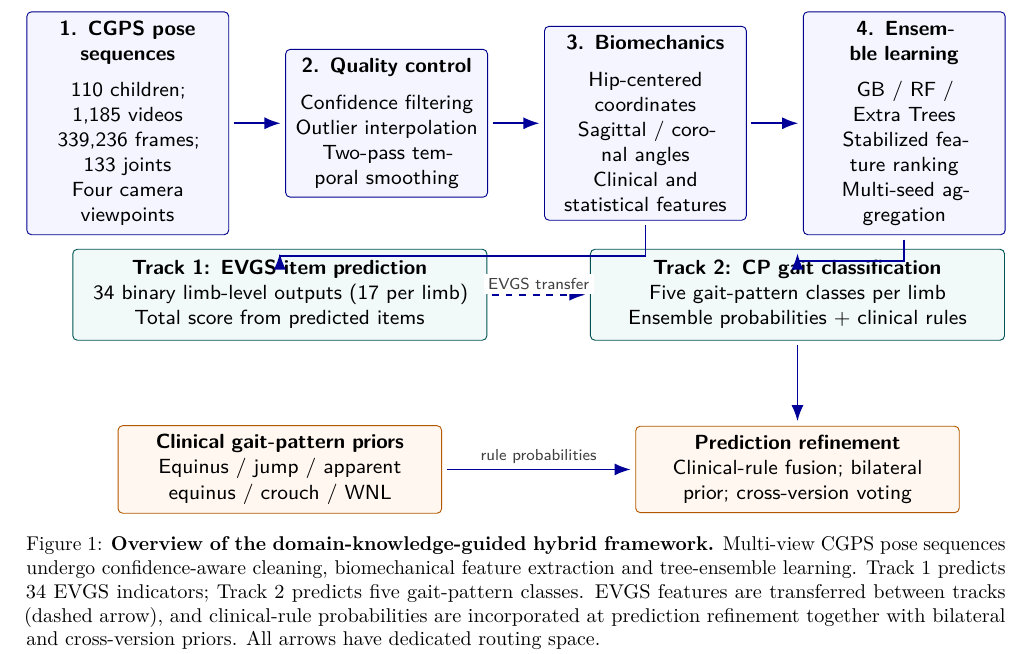
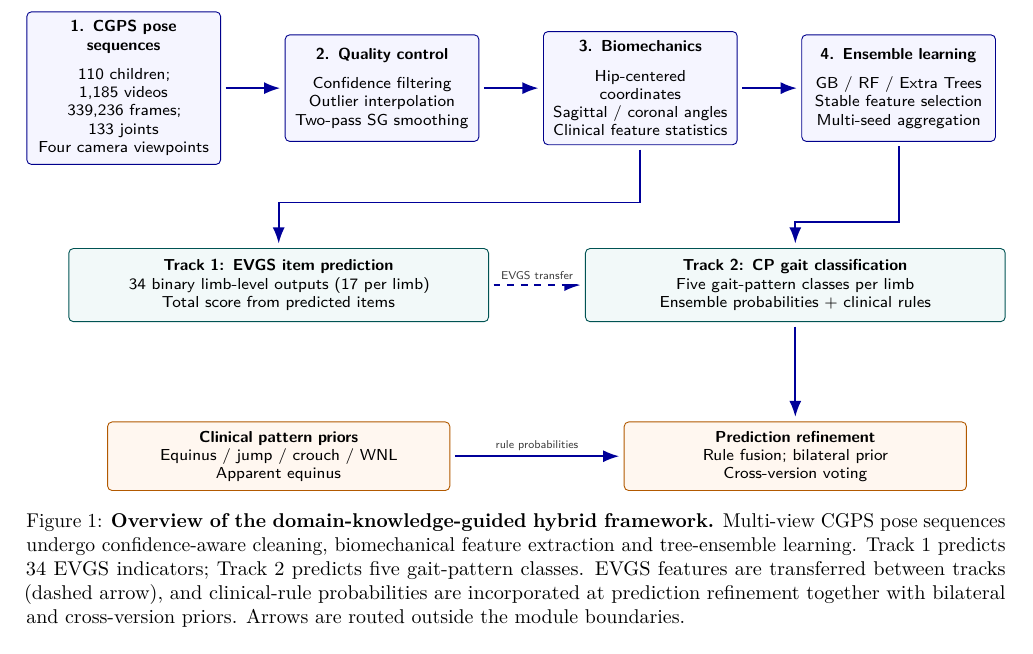
Before and after one commit to YuSun798/Domain-Knowledge-Guided-Hybrid-Framework-for-Children-s-Gait-Visual-Analysis, a LaTeX paper (CVPR_2026_Submission_Template/main.tex, which reads CVPR_2026_Submission_Template/sec/3_method.tex): part of page 3 of 9, cut so that both start at the same text. Compiled offline with pdfLaTeX.

Commit message:
Use locally PDF-compiled and visually verified Figure 1 with nonoverlapping arrows

```diff
--- a/CVPR_2026_Submission_Template/sec/3_method.tex
+++ b/CVPR_2026_Submission_Template/sec/3_method.tex
@@ -9,39 +9,39 @@ Our framework consists of four stages: data preprocessing, feature engineering,
 \begin{tikzpicture}[
  x=1cm,y=1cm,>=Latex,
  box/.style={draw=blue!55!black,fill=blue!4,rounded corners=2pt,
-   minimum width=3.12cm,minimum height=1.85cm,text width=2.83cm,
-   align=center,inner sep=4pt,font=\sffamily\small},
+   minimum width=3.0cm,minimum height=1.65cm,text width=2.70cm,
+   align=center,inner sep=4pt,font=\sffamily\scriptsize},
  output/.style={draw=teal!65!black,fill=teal!5,rounded corners=2pt,
-   minimum width=6.40cm,minimum height=1.25cm,text width=6.02cm,
-   align=center,inner sep=5pt,font=\sffamily\small},
+   minimum width=6.5cm,minimum height=1.13cm,text width=6.1cm,
+   align=center,inner sep=5pt,font=\sffamily\scriptsize},
  prior/.style={draw=orange!70!black,fill=orange!6,rounded corners=2pt,
-   minimum width=5.0cm,minimum height=1.08cm,text width=4.65cm,
-   align=center,inner sep=4pt,font=\sffamily\small},
+   minimum width=5.3cm,minimum height=1.02cm,text width=5cm,
+   align=center,inner sep=4pt,font=\sffamily\scriptsize},
  arrow/.style={-{Latex[length=2.5mm]},thick,draw=blue!60!black,shorten >=2pt,shorten <=2pt},
- note/.style={font=\sffamily\scriptsize,text=black!75,fill=white,inner sep=2pt}
+ note/.style={font=\sffamily\tiny,text=black!75,fill=white,inner sep=2pt}
 ]
 % Each row has reserved gutters for arrows and labels.
-\node[box] (input) at (1.65,5.2) {\textbf{1. CGPS pose sequences}\\[5pt]110 children; 1,185 videos\\339,236 frames; 133 joints\\Four camera viewpoints};
-\node[box] (clean) at (5.65,5.2) {\textbf{2. Quality control}\\[5pt]Confidence filtering\\Outlier interpolation\\Two-pass temporal smoothing};
-\node[box] (feat) at (9.65,5.2) {\textbf{3. Biomechanics}\\[5pt]Hip-centered coordinates\\Sagittal / coronal angles\\Clinical and statistical features};
-\node[box] (model) at (13.65,5.2) {\textbf{4. Ensemble learning}\\[5pt]GB / RF / Extra Trees\\Stabilized feature ranking\\Multi-seed aggregation};
+\node[box] (input) at (1.6,5.6) {\textbf{1. CGPS pose sequences}\\[5pt]110 children; 1,185 videos\\339,236 frames; 133 joints\\Four camera viewpoints};
+\node[box] (clean) at (5.6,5.6) {\textbf{2. Quality control}\\[5pt]Confidence filtering\\Outlier interpolation\\Two-pass SG smoothing};
+\node[box] (feat) at (9.6,5.6) {\textbf{3. Biomechanics}\\[5pt]Hip-centered coordinates\\Sagittal / coronal angles\\Clinical feature statistics};
+\node[box] (model) at (13.6,5.6) {\textbf{4. Ensemble learning}\\[5pt]GB / RF / Extra Trees\\Stable feature selection\\Multi-seed aggregation};
 \draw[arrow] (input.east)--(clean.west);
 \draw[arrow] (clean.east)--(feat.west);
 \draw[arrow] (feat.east)--(model.west);
 \node[output] (t1) at (4.0,2.55) {\textbf{Track 1: EVGS item prediction}\\34 binary limb-level outputs (17 per limb)\\Total score from predicted items};
 \node[output] (t2) at (12.0,2.55) {\textbf{Track 2: CP gait classification}\\Five gait-pattern classes per limb\\Ensemble probabilities + clinical rules};
 % Distinct vertical paths; both arrows terminate on the top edge.
-\draw[arrow] (feat.south) -- ++(0,-0.55) -| (t1.north);
-\draw[arrow] (model.south) -- ++(0,-0.40) -| (t2.north);
+\draw[arrow] (feat.south) -- (9.6,3.83) -- (4.0,3.83) -- (t1.north);
+\draw[arrow] (model.south) -- (13.6,3.53) -- (12.0,3.53) -- (t2.north);
 \draw[arrow,dashed] (t1.east)--node[above,note]{EVGS transfer} (t2.west);
-\node[prior] (clinical) at (4.0,-0.15) {\textbf{Clinical gait-pattern priors}\\Equinus / jump / apparent equinus / crouch / WNL};
-\node[prior] (post) at (12.0,-0.15) {\textbf{Prediction refinement}\\Clinical-rule fusion; bilateral prior; cross-version voting};
+\node[prior] (clinical) at (4.0,-0.1) {\textbf{Clinical pattern priors}\\Equinus / jump / crouch / WNL\\Apparent equinus};
+\node[prior] (post) at (12.0,-0.1) {\textbf{Prediction refinement}\\Rule fusion; bilateral prior\\Cross-version voting};
 \draw[arrow] (clinical.east)--node[above,note]{rule probabilities} (post.west);
 \draw[arrow] (t2.south)--(post.north);
 \end{tikzpicture}%
 }
 \caption{\textbf{Overview of the domain-knowledge-guided hybrid framework.}
-Multi-view CGPS pose sequences undergo confidence-aware cleaning, biomechanical feature extraction and tree-ensemble learning. Track 1 predicts 34 EVGS indicators; Track 2 predicts five gait-pattern classes. EVGS features are transferred between tracks (dashed arrow), and clinical-rule probabilities are incorporated at prediction refinement together with bilateral and cross-version priors. All arrows have dedicated routing space.}
+Multi-view CGPS pose sequences undergo confidence-aware cleaning, biomechanical feature extraction and tree-ensemble learning. Track 1 predicts 34 EVGS indicators; Track 2 predicts five gait-pattern classes. EVGS features are transferred between tracks (dashed arrow), and clinical-rule probabilities are incorporated at prediction refinement together with bilateral and cross-version priors. Arrows are routed outside the module boundaries.}
 \label{fig:pipeline}
 \end{figure*}
 
```
